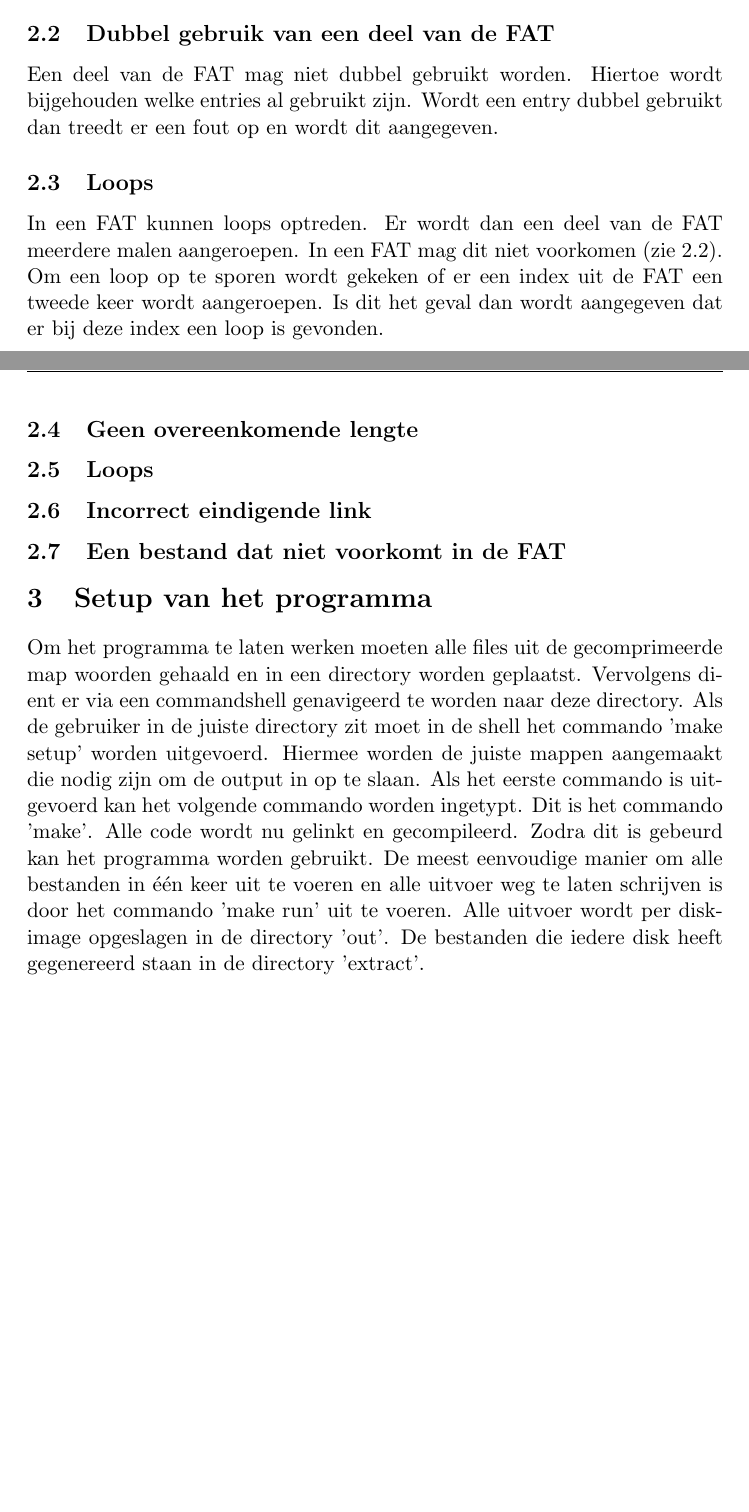
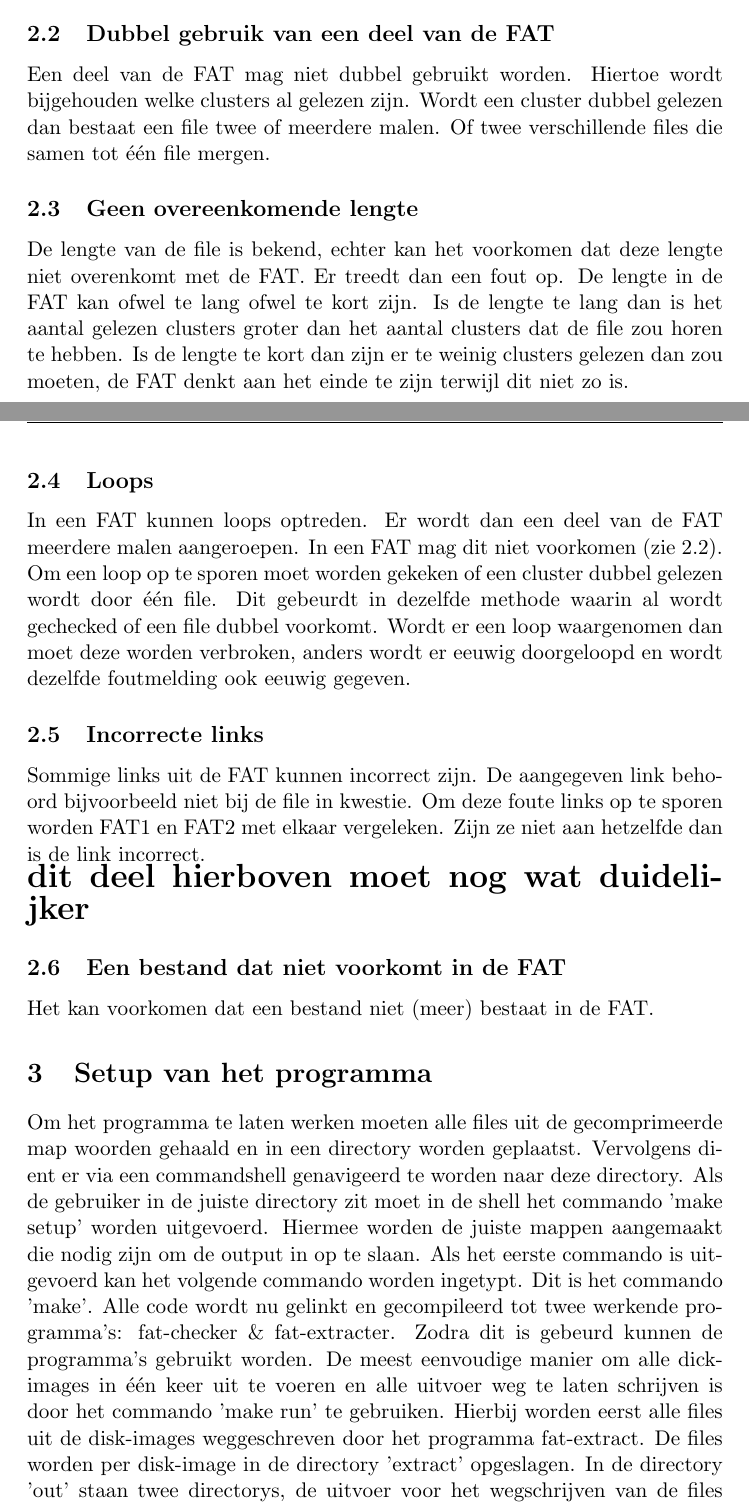
Before and after one commit to TomPeerdeman/OS2012, a LaTeX document (opgave4/verslag/FAT-12.tex): two parts of pages 4 and 5 of 5 before the commit and two parts of pages 4 and 5 of 6 after it, joined at a grey line, cut so that both start at the same text, the shorter picture padded with empty space. Compiled offline with pdfLaTeX.

Commit message:
recentere versie verslag, + typefout in comment in checker veranderd

```diff
--- a/opgave4/verslag/FAT-12.tex
+++ b/opgave4/verslag/FAT-12.tex
@@ -70,21 +70,24 @@
 	\end{itemize}
 
 	\subsection{Dubbel gebruik van een deel van de FAT}\label{sec:dubbel}
-	Een deel van de FAT mag niet dubbel gebruikt worden. Hiertoe wordt bijgehouden welke entries al gebruikt zijn. Wordt een entry dubbel gebruikt dan treedt er een fout op en wordt dit aangegeven.
+	Een deel van de FAT mag niet dubbel gebruikt worden. Hiertoe wordt bijgehouden welke clusters al gelezen zijn. Wordt een cluster dubbel gelezen dan bestaat een file twee of meerdere malen. Of twee verschillende files die samen tot \'e\'en file mergen.
+
+	\subsection{Geen overeenkomende lengte}\label{sec:lengte}
+	De lengte van de file is bekend, echter kan het voorkomen dat deze lengte niet overenkomt met de FAT. Er treedt dan een fout op. De lengte in de FAT kan ofwel te lang ofwel te kort zijn. Is de lengte te lang dan is het aantal gelezen clusters groter dan het aantal clusters dat de file zou horen te hebben. Is de lengte te kort dan zijn er te weinig clusters gelezen dan zou moeten, de FAT denkt aan het einde te zijn terwijl dit niet zo is.
 
 	\subsection{Loops}\label{sec:loops}
-	In een FAT kunnen loops optreden. Er wordt dan een deel van de FAT meerdere malen aangeroepen. In een FAT mag dit niet voorkomen (zie \ref{sec:dubbel}). Om een loop op te sporen wordt gekeken of er een index uit de FAT een tweede keer wordt aangeroepen. Is dit het geval dan wordt aangegeven dat er bij deze index een loop is gevonden.
+	In een FAT kunnen loops optreden. Er wordt dan een deel van de FAT meerdere malen aangeroepen. In een FAT mag dit niet voorkomen (zie \ref{sec:dubbel}). Om een loop op te sporen moet worden gekeken of een cluster dubbel gelezen wordt door \'e\'en file. Dit gebeurdt in dezelfde methode waarin al wordt gechecked of een file dubbel voorkomt. Wordt er een loop waargenomen dan moet deze worden verbroken, anders wordt er eeuwig doorgeloopd en wordt dezelfde foutmelding ook eeuwig gegeven.
 
-	\subsection{Geen overeenkomende lengte}\label{sec:lengte}
-
-	\subsection{Loops}\label{sec:loops}
-
-	\subsection{Incorrect eindigende link}\label{sec:iel}
-
+	\subsection{Incorrecte links}\label{sec:links}
+	Sommige links uit de FAT kunnen incorrect zijn. De aangegeven link behoord bijvoorbeeld niet bij de file in kwestie. Om deze foute links op te sporen worden FAT1 en FAT2 met elkaar vergeleken. Zijn ze niet aan hetzelfde dan is de link incorrect.\\
+\LARGE \textbf{dit deel hierboven moet nog wat duidelijker }
+\normalsize
 	\subsection{Een bestand dat niet voorkomt in de FAT}\label{sec:dir}
+	Het kan voorkomen dat een bestand niet (meer) bestaat in de FAT.
 
 	\section{Setup van het programma}\label{sec:setup}
-	Om het programma te laten werken moeten alle files uit de gecomprimeerde map woorden gehaald en in een directory worden geplaatst. Vervolgens dient er via een commandshell genavigeerd te worden naar deze directory. Als de gebruiker in de juiste directory zit moet in de shell het commando 'make setup' worden uitgevoerd. Hiermee worden de juiste mappen aangemaakt die nodig zijn om de output in op te slaan. Als het eerste commando is uitgevoerd kan het volgende commando worden ingetypt. Dit is het commando 'make'. Alle code wordt nu gelinkt en gecompileerd. Zodra dit is gebeurd kan het programma worden gebruikt. De meest eenvoudige manier om alle bestanden in \'e\'en keer uit te voeren en alle uitvoer weg te laten schrijven is door het commando 'make run' uit te voeren. Alle uitvoer wordt per disk-image opgeslagen in de directory 'out'. De bestanden die iedere disk heeft gegenereerd staan in de directory 'extract'.
-
+	Om het programma te laten werken moeten alle files uit de gecomprimeerde map woorden gehaald en in een directory worden geplaatst. Vervolgens dient er via een commandshell genavigeerd te worden naar deze directory. Als de gebruiker in de juiste directory zit moet in de shell het commando 'make setup' worden uitgevoerd.
+Hiermee worden de juiste mappen aangemaakt die nodig zijn om de output in op te slaan. Als het eerste commando is uitgevoerd kan het volgende commando worden ingetypt. Dit is het commando 'make'. Alle code wordt nu gelinkt en gecompileerd tot twee werkende programma's: fat-checker \& fat-extracter. Zodra dit is gebeurd kunnen de programma's gebruikt worden. De meest eenvoudige manier om alle dick-images in \'e\'en keer uit te voeren en alle uitvoer weg te laten schrijven is door het commando 'make run' te gebruiken. Hierbij worden eerst alle files uit de disk-images weggeschreven door het programma fat-extract. De files worden per disk-image in de directory 'extract' opgeslagen. In de directory 'out' staan twee directorys, de uitvoer voor het wegschrijven van de files staat in de directory 'extracter'.
+Vervolgens wordt het tweede programma, fat-checker, uitgevoerd. De uitvoer van dit programma wordt weggeschreven in de directory 'checker', de tweede directory in 'out'.
 
 \end{document}
```
Also changed, not shown: opgave4/verslag/FAT-12.pdf, 4 other files.
